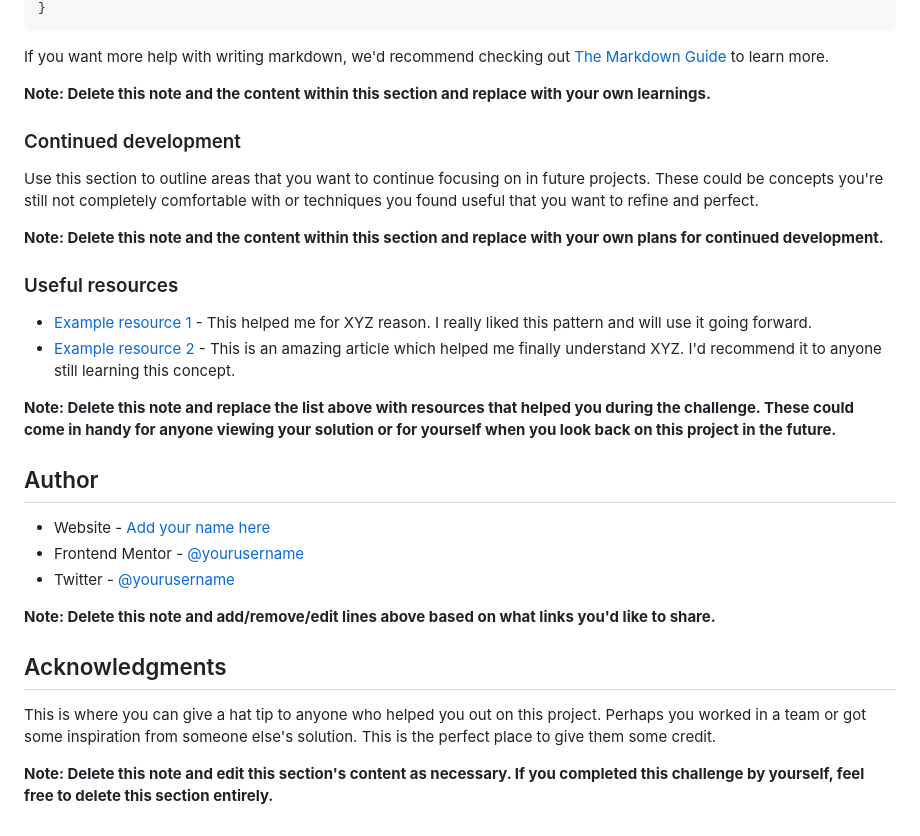
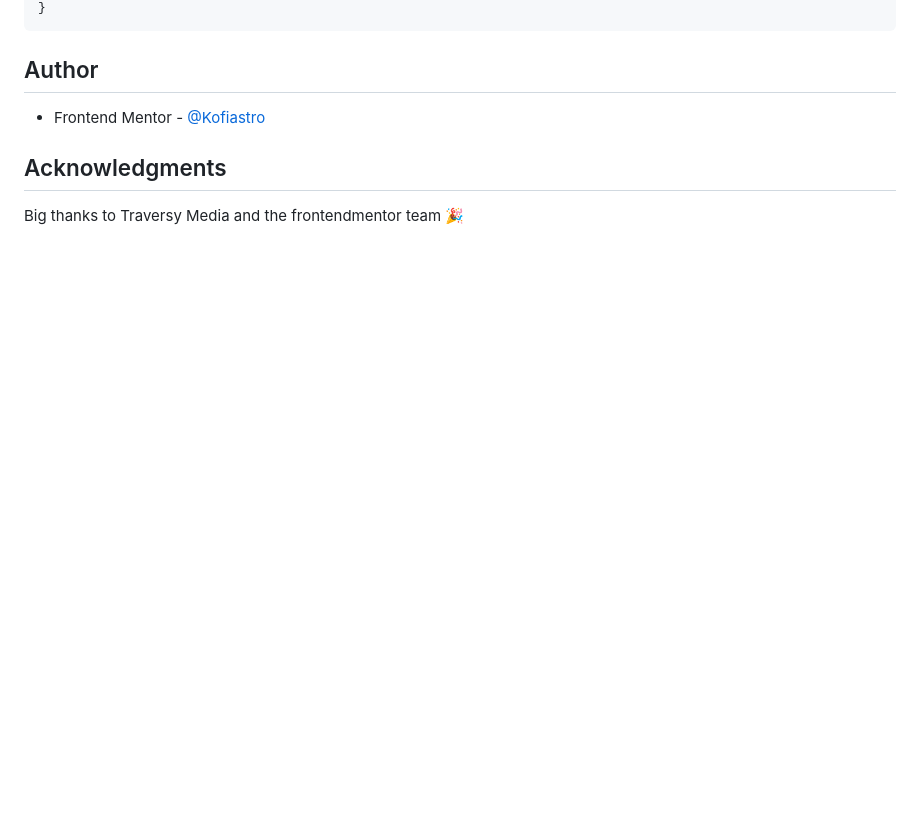
Before and after one commit to Kofiastro/Blog-Preview-card, a Markdown page: README.md, the part around the change printed below. Drawn GitHub-style; blank space fills up the shorter version.

````diff
--- a/README.md
+++ b/README.md
@@ -78,33 +41,10 @@ const proudOfThisFunc = () => {
 }
 ```
 
-If you want more help with writing markdown, we'd recommend checking out [The Markdown Guide](https://www.markdownguide.org/) to learn more.
-
-**Note: Delete this note and the content within this section and replace with your own learnings.**
-
-### Continued development
-
-Use this section to outline areas that you want to continue focusing on in future projects. These could be concepts you're still not completely comfortable with or techniques you found useful that you want to refine and perfect.
-
-**Note: Delete this note and the content within this section and replace with your own plans for continued development.**
-
-### Useful resources
-
-- [Example resource 1](https://www.example.com) - This helped me for XYZ reason. I really liked this pattern and will use it going forward.
-- [Example resource 2](https://www.example.com) - This is an amazing article which helped me finally understand XYZ. I'd recommend it to anyone still learning this concept.
-
-**Note: Delete this note and replace the list above with resources that helped you during the challenge. These could come in handy for anyone viewing your solution or for yourself when you look back on this project in the future.**
-
 ## Author
 
-- Website - [Add your name here](https://www.your-site.com)
-- Frontend Mentor - [@yourusername](https://www.frontendmentor.io/profile/yourusername)
-- Twitter - [@yourusername](https://www.twitter.com/yourusername)
-
-**Note: Delete this note and add/remove/edit lines above based on what links you'd like to share.**
+- Frontend Mentor - [@Kofiastro](https://www.frontendmentor.io/profile/kofiastro)
 
 ## Acknowledgments
 
-This is where you can give a hat tip to anyone who helped you out on this project. Perhaps you worked in a team or got some inspiration from someone else's solution. This is the perfect place to give them some credit.
-
-**Note: Delete this note and edit this section's content as necessary. If you completed this challenge by yourself, feel free to delete this section entirely.**
+Big thanks to Traversy Media and the frontendmentor team 🎉
````
Also changed, not shown: other parts of README.md (+8 -45 lines), assets/image.png (added).
